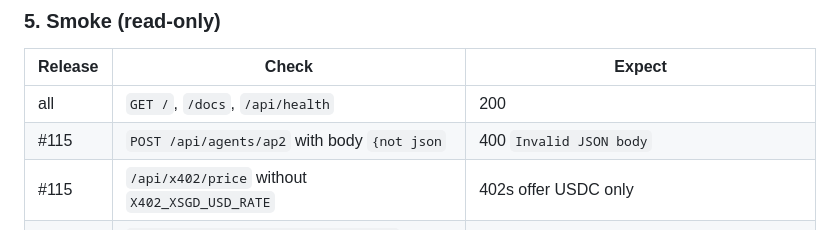
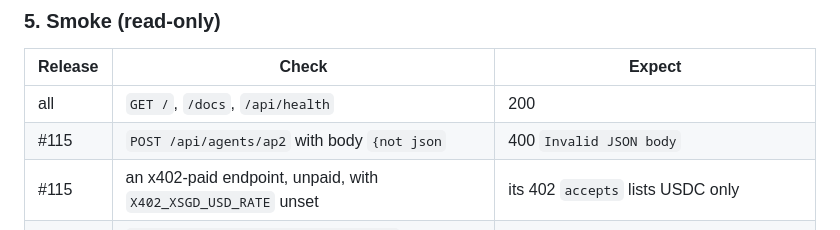
Before and after one commit to FurlPay/furlpay, a Markdown page: docs/release/RELEASE_RUNBOOK_2026-10-12.md, the part around the change. Drawn GitHub-style.

Commit message:
docs(release): correct the #115 XSGD smoke check

```diff
--- a/docs/release/RELEASE_RUNBOOK_2026-10-12.md
+++ b/docs/release/RELEASE_RUNBOOK_2026-10-12.md
@@ -76,7 +76,7 @@ and, signed in as admin, `/api/ops/health` → `build.commitSha` equals it.
 |---|---|---|
 | all | `GET /`, `/docs`, `/api/health` | 200 |
 | #115 | `POST /api/agents/ap2` with body `{not json` | 400 `Invalid JSON body` |
-| #115 | `/api/x402/price` without `X402_XSGD_USD_RATE` | 402s offer USDC only |
+| #115 | an x402-paid endpoint, unpaid, with `X402_XSGD_USD_RATE` unset | its 402 `accepts` lists USDC only |
 | #116 | `GET /api/payouts/payroll/schedules` signed out | 401 |
 | #116 | same, signed in | 200 `{ schedules: [] }` (proves 0051 is applied) |
 | #117 | `POST /api/webhooks/bvnk` | 503 `bvnk_webhook_not_configured` (BVNK unset) |
```
